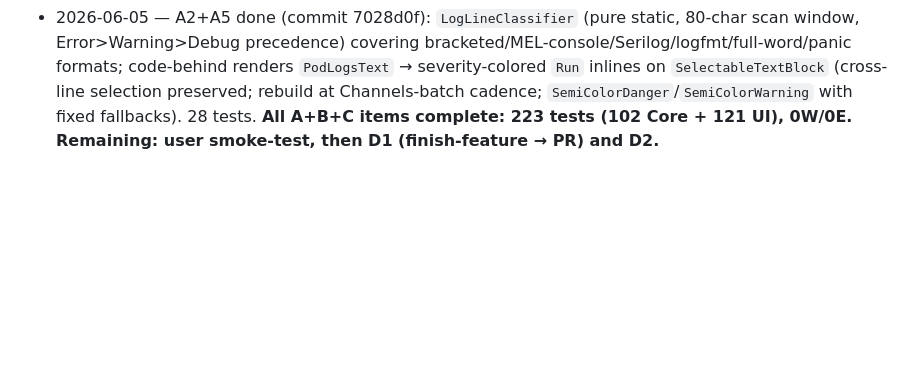
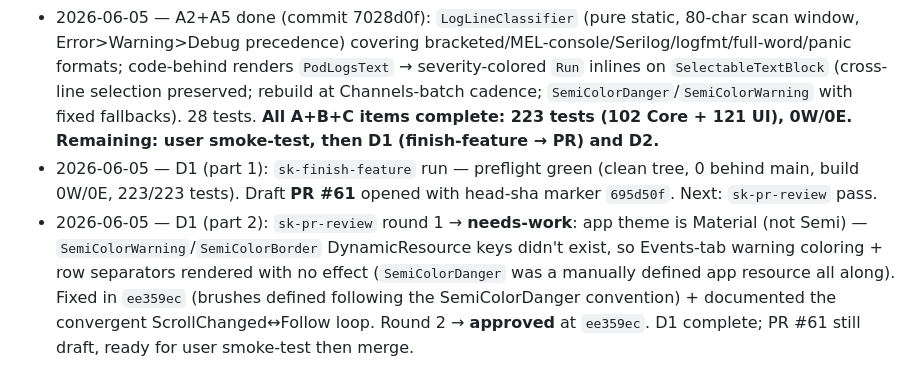
Before and after one commit to DevilDogTG/KubeTools4Dev, a Markdown page: .agent-brains/plan/pod-diagnostics.md, the part around the change. Drawn GitHub-style; blank space fills up the shorter version.

Commit message:
chore(agent): record D1 completion (PR #61 opened + review approved)
Co-Authored-By: Claude Opus 4.8 (1M context) <noreply@anthropic.com>

```diff
--- a/.agent-brains/plan/pod-diagnostics.md
+++ b/.agent-brains/plan/pod-diagnostics.md
@@ -45,3 +45,5 @@ _Updated as steps complete._
 - 2026-06-05 — A1 done (commit 1a45f93): live case-insensitive `LogFilter` + `LogFilterStatus` ("n / m lines") above the log pane; display-only (ring buffer unfiltered). 4 tests.
 - 2026-06-05 — A3+A4 done (commit 9ee348c): `IsFollowingLogs` VM property replaces code-behind `_autoScroll` (gesture heuristic + Follow ToggleButton stay in sync; checking jumps to end). Save... button → `SaveFilePickerAsync`, exports FULL buffer, suggested name `pod[-container]-yyyyMMdd-HHmmss.log` via `UtcNow` seam, failure appends notice line (async void guarded). 5 tests.
 - 2026-06-05 — A2+A5 done (commit 7028d0f): `LogLineClassifier` (pure static, 80-char scan window, Error>Warning>Debug precedence) covering bracketed/MEL-console/Serilog/logfmt/full-word/panic formats; code-behind renders `PodLogsText` → severity-colored `Run` inlines on `SelectableTextBlock` (cross-line selection preserved; rebuild at Channels-batch cadence; `SemiColorDanger`/`SemiColorWarning` with fixed fallbacks). 28 tests. **All A+B+C items complete: 223 tests (102 Core + 121 UI), 0W/0E. Remaining: user smoke-test, then D1 (finish-feature → PR) and D2.**
+- 2026-06-05 — D1 (part 1): `sk-finish-feature` run — preflight green (clean tree, 0 behind main, build 0W/0E, 223/223 tests). Draft **PR #61** opened with head-sha marker `695d50f`. Next: `sk-pr-review` pass.
+- 2026-06-05 — D1 (part 2): `sk-pr-review` round 1 → **needs-work**: app theme is Material (not Semi) — `SemiColorWarning`/`SemiColorBorder` DynamicResource keys didn't exist, so Events-tab warning coloring + row separators rendered with no effect (`SemiColorDanger` was a manually defined app resource all along). Fixed in `ee359ec` (brushes defined following the SemiColorDanger convention) + documented the convergent ScrollChanged↔Follow loop. Round 2 → **approved** at `ee359ec`. D1 complete; PR #61 still draft, ready for user smoke-test then merge.
```
